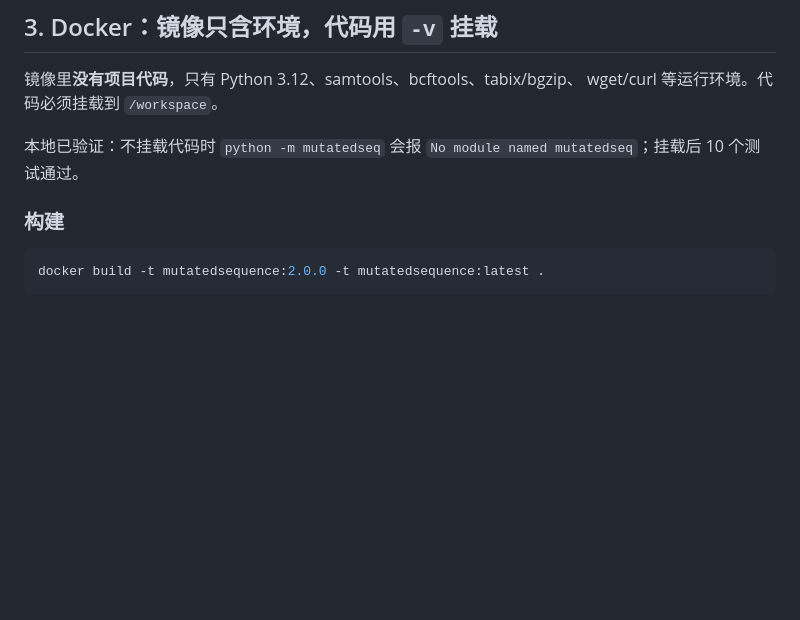
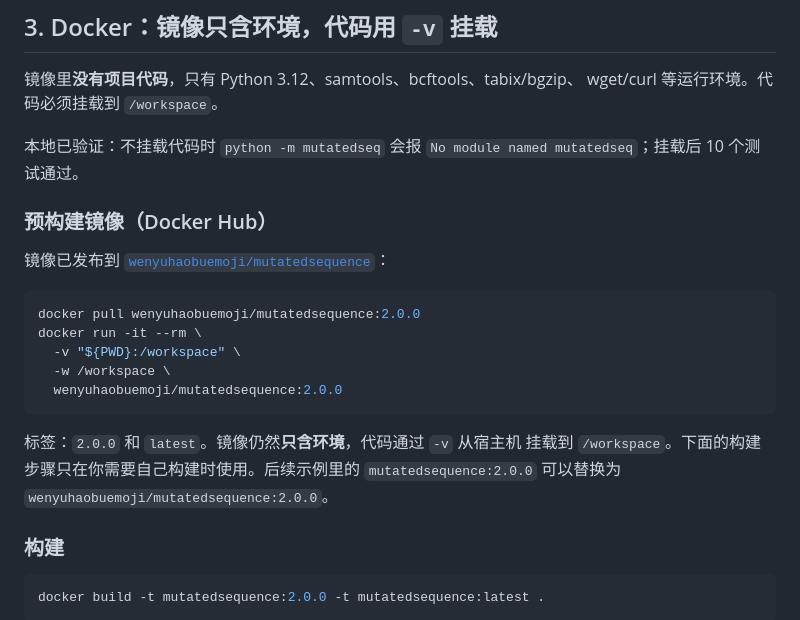
Before and after one commit to wenyuhaokikika/mutatedSequence, a Markdown page: README.zh-CN.md, the part around the change. Drawn GitHub-style; blank space fills up the shorter version.

````diff
--- a/README.zh-CN.md
+++ b/README.zh-CN.md
@@ -152,6 +152,24 @@ wget/curl 等运行环境。代码必须挂载到 `/workspace`。
 
 本地已验证：不挂载代码时 `python -m mutatedseq` 会报
 `No module named mutatedseq`；挂载后 10 个测试通过。
+
+### 预构建镜像（Docker Hub）
+
+镜像已发布到
+[`wenyuhaobuemoji/mutatedsequence`](https://hub.docker.com/r/wenyuhaobuemoji/mutatedsequence)：
+
+```bash
+docker pull wenyuhaobuemoji/mutatedsequence:2.0.0
+docker run -it --rm \
+  -v "${PWD}:/workspace" \
+  -w /workspace \
+  wenyuhaobuemoji/mutatedsequence:2.0.0
+```
+
+标签：`2.0.0` 和 `latest`。镜像仍然**只含环境**，代码通过 `-v` 从宿主机
+挂载到 `/workspace`。下面的构建步骤只在你需要自己构建时使用。后续示例里的
+`mutatedsequence:2.0.0` 可以替换为
+`wenyuhaobuemoji/mutatedsequence:2.0.0`。
 
 ### 构建
 
````
Also changed, not shown: README.md (+19 -0 lines).
